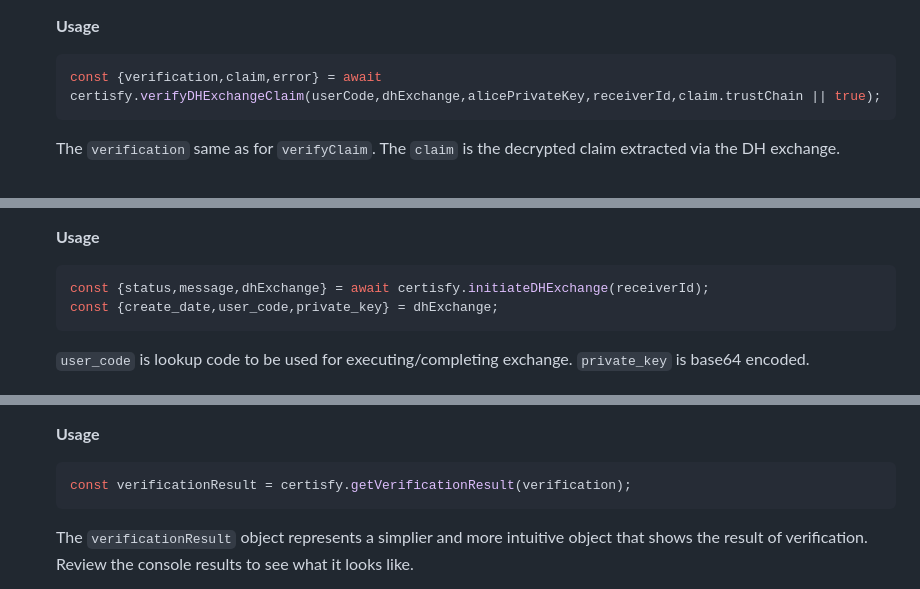
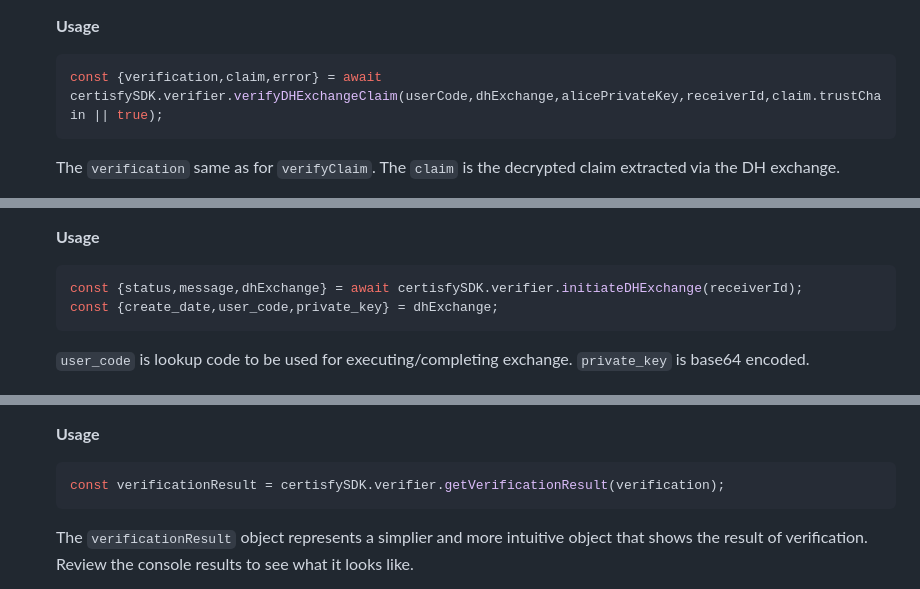
Before and after one commit to CipherTrustee/certisfy-verifier, a Markdown page: README.md, 3 parts joined by grey strips. GitHub-like rendering.

````diff
--- a/README.md
+++ b/README.md
@@ -95,7 +94,7 @@ The verifier exposes the following API functions to faciliate claim verification
     **Usage**
 
     ```javascript
-    const {verification,claim,error} = await certisfy.verifyDHExchangeClaim(userCode,dhExchange,alicePrivateKey,receiverId,claim.trustChain || true);
+    const {verification,claim,error} = await certisfySDK.verifier.verifyDHExchangeClaim(userCode,dhExchange,alicePrivateKey,receiverId,claim.trustChain || true);
     ```
 
     The `verification` same as for `verifyClaim`. The `claim` is the decrypted claim extracted via the DH exchange.
@@ -129,7 +128,7 @@ The verifier exposes the following API functions to faciliate claim verification
     **Usage**
 
     ```javascript
-    const {status,message,dhExchange} = await certisfy.initiateDHExchange(receiverId);
+    const {status,message,dhExchange} = await certisfySDK.verifier.initiateDHExchange(receiverId);
     const {create_date,user_code,private_key} = dhExchange;
     ```
     `user_code` is lookup code to be used for executing/completing exchange. `private_key` is base64
@@ -178,7 +177,7 @@ The verifier exposes the following API functions to faciliate claim verification
     **Usage**
 
     ```javascript
-    const verificationResult = certisfy.getVerificationResult(verification);
+    const verificationResult = certisfySDK.verifier.getVerificationResult(verification);
     ```
 
     The `verificationResult` object represents a simplier and more intuitive object that shows the result of verification.
````
Also changed, not shown: other parts of README.md (+6 -7 lines).
